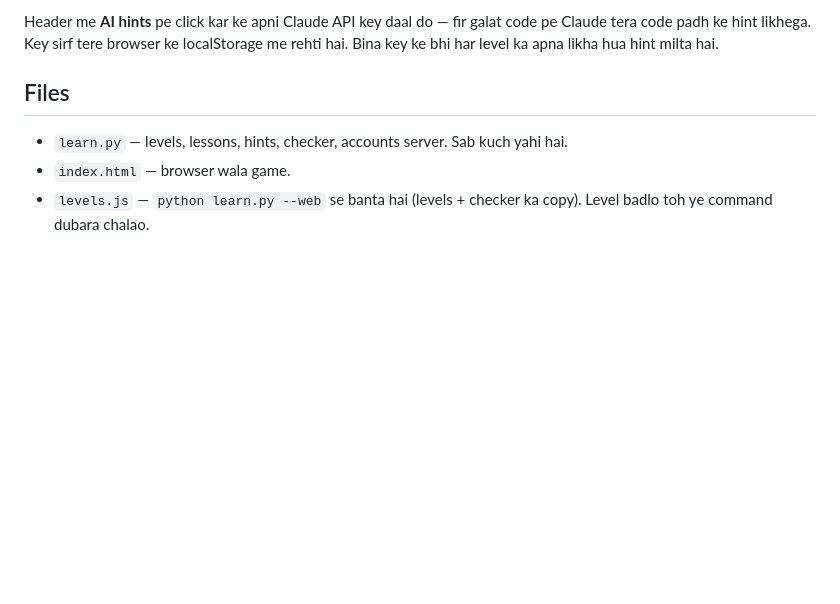
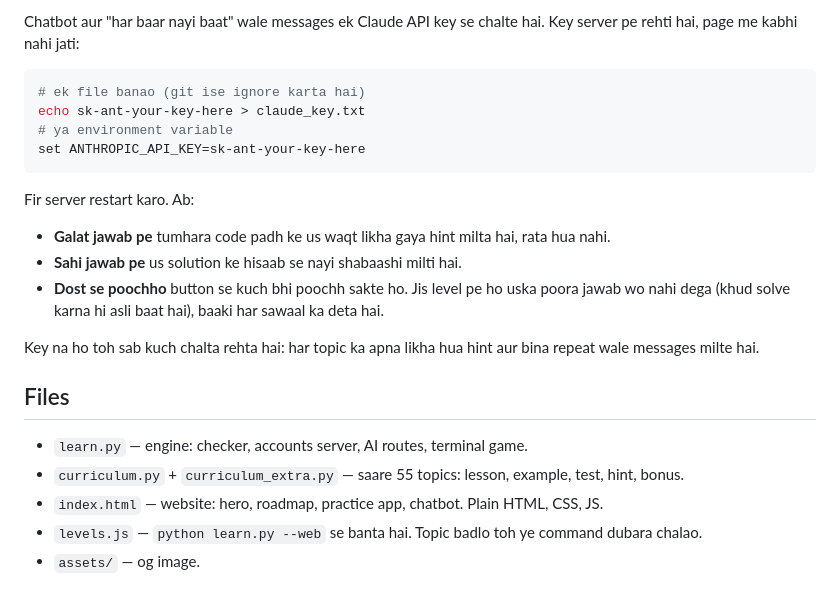
Before and after one commit to Aimubh/Python_sikhao, a Markdown page: README.md, the part around one of its changes. Rendered like a GitHub page; blank space fills up the shorter version.

````diff
--- a/README.md
+++ b/README.md
@@ -39,11 +53,28 @@ HTTPS aur login rate-limit zaroori hai.
 
-Header me **AI hints** pe click kar ke apni Claude API key daal do — fir galat code pe
-Claude tera code padh ke hint likhega. Key sirf tere browser ke localStorage me rehti hai.
-Bina key ke bhi har level ka apna likha hua hint milta hai.
+Chatbot aur "har baar nayi baat" wale messages ek Claude API key se chalte hai. Key server pe
+rehti hai, page me kabhi nahi jati:
+
+```bash
+# ek file banao (git ise ignore karta hai)
+echo sk-ant-your-key-here > claude_key.txt
+# ya environment variable
+set ANTHROPIC_API_KEY=sk-ant-your-key-here
+```
+
+Fir server restart karo. Ab:
+
+- **Galat jawab pe** tumhara code padh ke us waqt likha gaya hint milta hai, rata hua nahi.
+- **Sahi jawab pe** us solution ke hisaab se nayi shabaashi milti hai.
+- **Dost se poochho** button se kuch bhi poochh sakte ho. Jis level pe ho uska poora jawab wo
+  nahi dega (khud solve karna hi asli baat hai), baaki har sawaal ka deta hai.
+
+Key na ho toh sab kuch chalta rehta hai: har topic ka apna likha hua hint aur bina repeat wale
+messages milte hai.
 
 ## Files
 
-- `learn.py` — levels, lessons, hints, checker, accounts server. Sab kuch yahi hai.
-- `index.html` — browser wala game.
-- `levels.js` — `python learn.py --web` se banta hai (levels + checker ka copy).
-  Level badlo toh ye command dubara chalao.
+- `learn.py` — engine: checker, accounts server, AI routes, terminal game.
+- `curriculum.py` + `curriculum_extra.py` — saare 55 topics: lesson, example, test, hint, bonus.
+- `index.html` — website: hero, roadmap, practice app, chatbot. Plain HTML, CSS, JS.
+- `levels.js` — `python learn.py --web` se banta hai. Topic badlo toh ye command dubara chalao.
+- `assets/` — og image.
````
Also changed, not shown: other parts of README.md (+37 -23 lines), assets/og.png (added), 6 other files.
